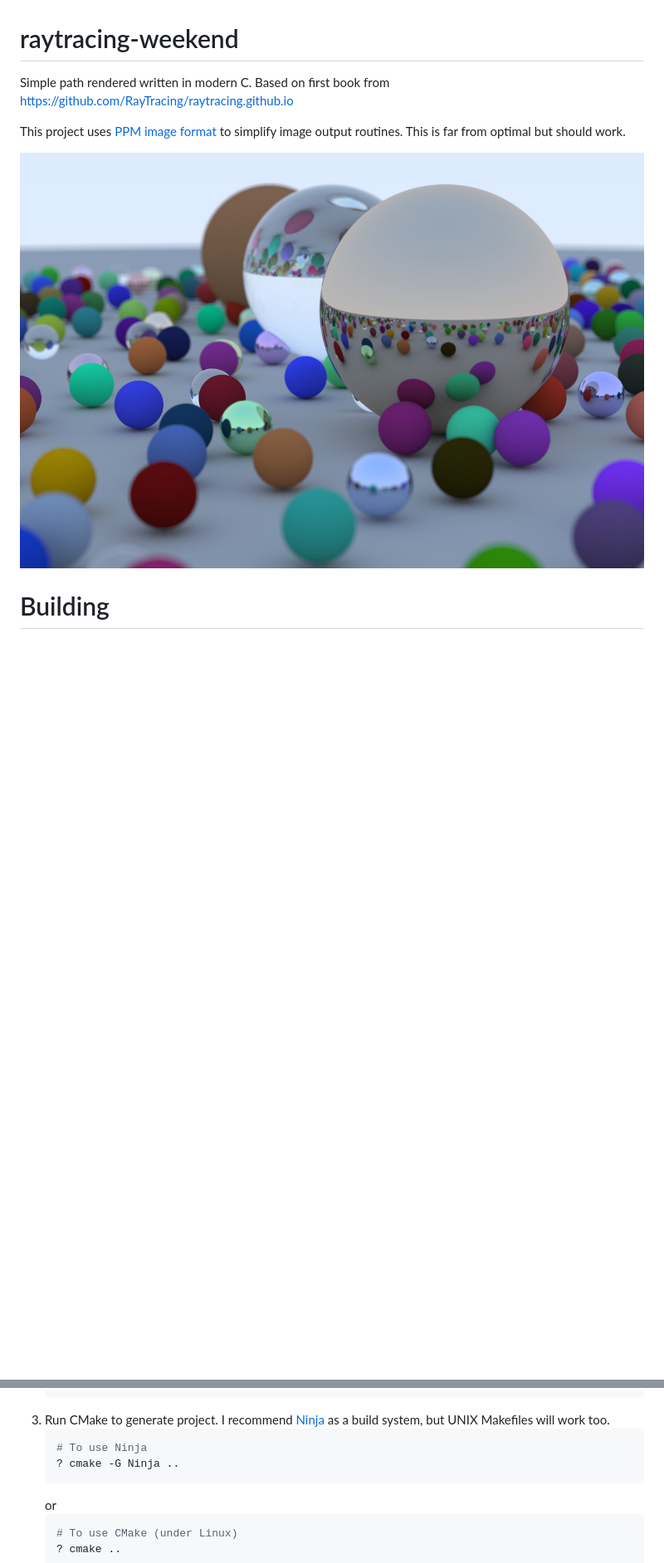
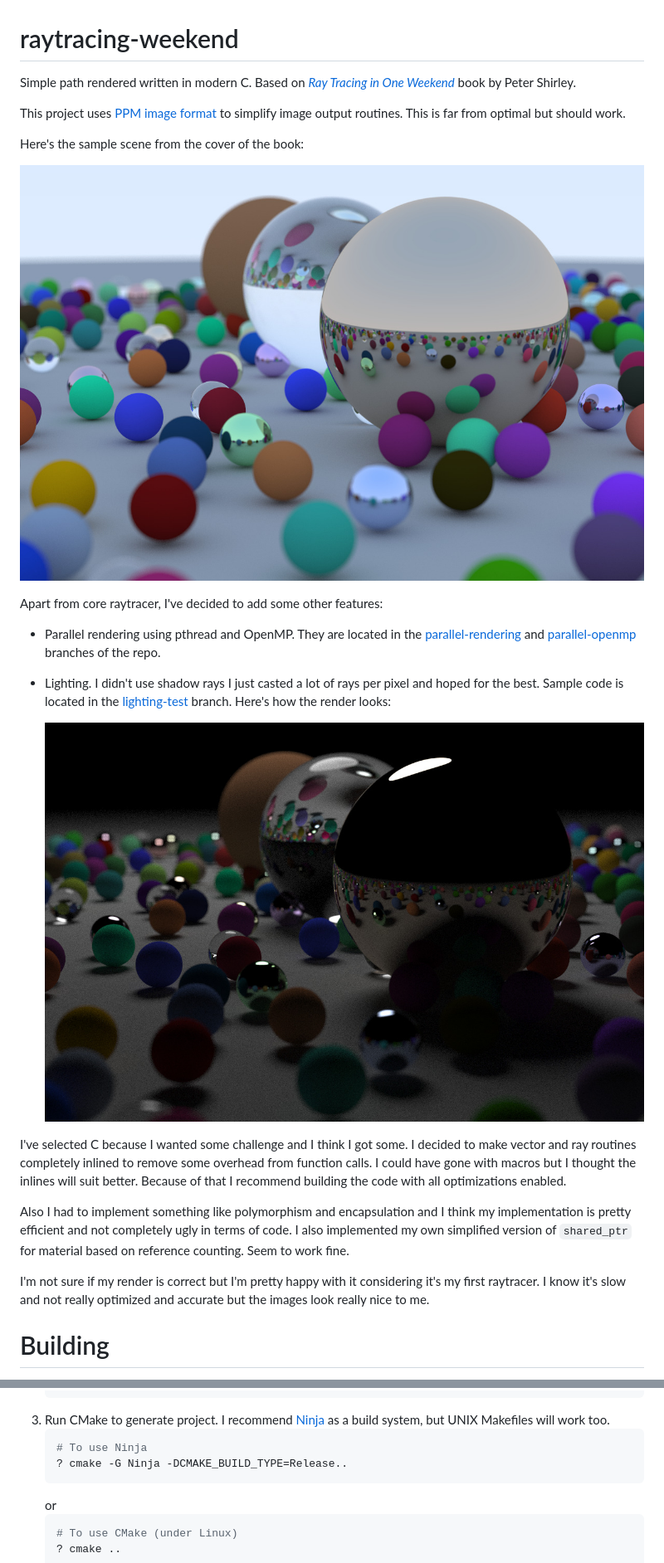
Before and after one commit to Morozov-5F/raytracing-weekend, a Markdown page: README.md, 2 parts joined by grey strips. Shown at 83% size. Rendered like a GitHub page; pictures changed too: images/lighting_sample.jpg (added); blank space fills up the shorter version.

Commit message:
Update README.md with latest info about the render and repository.

````diff
--- a/README.md
+++ b/README.md
@@ -1,9 +1,23 @@
 # raytracing-weekend
-Simple path rendered written in modern C. Based on first book from https://github.com/RayTracing/raytracing.github.io
+Simple path rendered written in modern C. Based on [_Ray Tracing in One Weekend_](https://raytracing.github.io/books/RayTracingInOneWeekend.html) book by Peter Shirley.
 
 This project uses [PPM image format](https://en.wikipedia.org/wiki/Netpbm#PPM_example) to simplify image output routines. This is far from optimal but should work.
 
-![Sample image](/images/img.jpg)
+Here's the sample scene from the cover of the book:
+
+![Sample image](/images/basic_rendering.jpg)
+
+Apart from core raytracer, I've decided to add some other features:
+* Parallel rendering using pthread and OpenMP. They are located in the [parallel-rendering](https://github.com/Morozov-5F/raytracing-weekend/tree/parallel-rendering) and [parallel-openmp](https://github.com/Morozov-5F/raytracing-weekend/tree/parallel-openmp) branches of the repo.
+* Lighting. I didn't use shadow rays I just casted a lot of rays per pixel and hoped for the best. Sample code is located in the [lighting-test](https://github.com/Morozov-5F/raytracing-weekend/tree/lighting-test) branch. Here's how the render looks:
+
+    ![Image with lighting](/images/lighting_sample.jpg)
+
+I've selected C because I wanted some challenge and I think I got some. I decided to make vector and ray routines completely inlined to remove some overhead from function calls. I could have gone with macros but I thought the inlines will suit better. Because of that I recommend building the code with all optimizations enabled.
+
+Also I had to implement something like polymorphism and encapsulation and I think my implementation is pretty efficient and not completely ugly in terms of code. I also implemented my own simplified version of `shared_ptr` for material based on reference counting. Seem to work fine.
+
+I'm not sure if my render is correct but I'm pretty happy with it considering it's my first raytracer. I know it's slow and not really optimized and accurate but the images look really nice to me.
 
 # Building
 This project uses CMake to generate build system files.
@@ -19,7 +33,7 @@ This project uses CMake to generate build system files.
 1. Run CMake to generate project. I recommend [Ninja](https://ninja-build.org/) as a build system, but UNIX Makefiles will work too.
    ``` bash
    # To use Ninja
-   ? cmake -G Ninja ..
+   ? cmake -G Ninja -DCMAKE_BUILD_TYPE=Release..
    ```
    or
    ``` bash
````
Also changed, not shown: images/basic_rendering.jpg (renamed from images/img.jpg).
